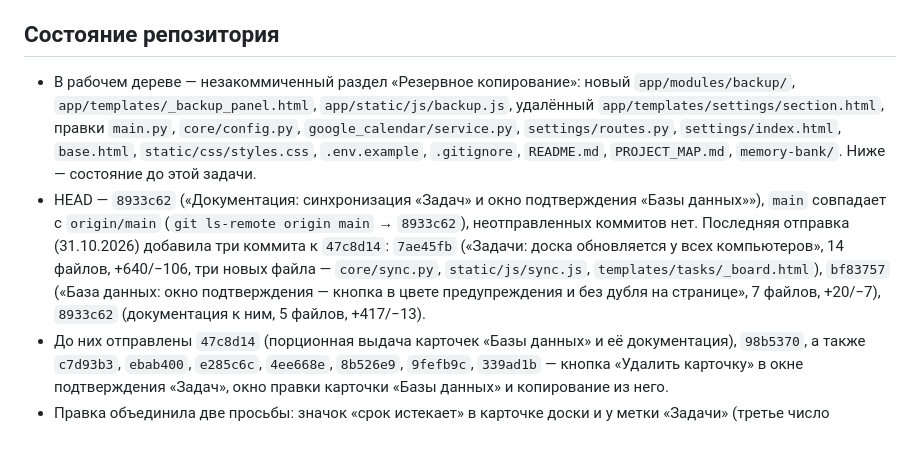
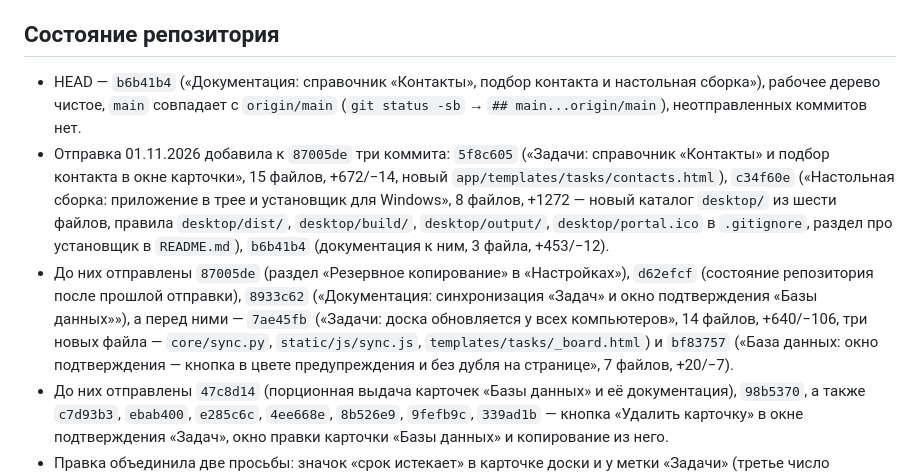
Before and after one commit to serginyakow-rgb/Portal, a Markdown page: memory-bank/activeContext.md, the part around the change. GitHub-like rendering; blank space fills up the shorter version.

Commit message:
Документация: состояние репозитория после отправки в origin/main
- activeContext.md: раздел «Состояние репозитория» — HEAD b6b41b4, main совпадает с origin/main, рабочее дерево чистое, перечислены отправленные коммиты 5f8c605, c34f60e и b6b41b4 с составом файлов
- techContext.md: пункт про Git — актуальные HEAD и хеши, чистое дерево, каталог desktop/ в индексе без сборки (dist, build, output и portal.ico выведены .gitignore)

```diff
--- a/memory-bank/activeContext.md
+++ b/memory-bank/activeContext.md
@@ -1539,22 +1539,25 @@ round(региональный)`, тогда как `clinerules/02-calculators.m
 
 ## Состояние репозитория
 
-- В рабочем дереве — незакоммиченный раздел «Резервное копирование»:
-  новый `app/modules/backup/`, `app/templates/_backup_panel.html`,
-  `app/static/js/backup.js`, удалённый `app/templates/settings/section.html`,
-  правки `main.py`, `core/config.py`, `google_calendar/service.py`,
-  `settings/routes.py`, `settings/index.html`, `base.html`, `static/css/styles.css`,
-  `.env.example`, `.gitignore`, `README.md`, `PROJECT_MAP.md`, `memory-bank/`.
-  Ниже — состояние до этой задачи.
-- HEAD — `8933c62` («Документация: синхронизация «Задач» и окно подтверждения
-  «Базы данных»»), `main` совпадает с `origin/main`
-  (`git ls-remote origin main` → `8933c62`), неотправленных коммитов нет.
-  Последняя отправка (31.10.2026) добавила три коммита к `47c8d14`:
-  `7ae45fb` («Задачи: доска обновляется у всех компьютеров», 14 файлов,
-  +640/−106, три новых файла — `core/sync.py`, `static/js/sync.js`,
-  `templates/tasks/_board.html`), `bf83757` («База данных: окно подтверждения —
-  кнопка в цвете предупреждения и без дубля на странице», 7 файлов, +20/−7),
-  `8933c62` (документация к ним, 5 файлов, +417/−13).
+- HEAD — `b6b41b4` («Документация: справочник «Контакты», подбор контакта
+  и настольная сборка»), рабочее дерево чистое, `main` совпадает с
+  `origin/main` (`git status -sb` → `## main...origin/main`), неотправленных
+  коммитов нет.
+- Отправка 01.11.2026 добавила к `87005de` три коммита: `5f8c605`
+  («Задачи: справочник «Контакты» и подбор контакта в окне карточки»,
+  15 файлов, +672/−14, новый `app/templates/tasks/contacts.html`),
+  `c34f60e` («Настольная сборка: приложение в трее и установщик для Windows»,
+  8 файлов, +1272 — новый каталог `desktop/` из шести файлов, правила
+  `desktop/dist/`, `desktop/build/`, `desktop/output/`, `desktop/portal.ico`
+  в `.gitignore`, раздел про установщик в `README.md`), `b6b41b4`
+  (документация к ним, 3 файла, +453/−12).
+- До них отправлены `87005de` (раздел «Резервное копирование» в «Настройках»),
+  `d62efcf` (состояние репозитория после прошлой отправки), `8933c62`
+  («Документация: синхронизация «Задач» и окно подтверждения «Базы данных»»),
+  а перед ними — `7ae45fb` («Задачи: доска обновляется у всех компьютеров»,
+  14 файлов, +640/−106, три новых файла — `core/sync.py`, `static/js/sync.js`,
+  `templates/tasks/_board.html`) и `bf83757` («База данных: окно подтверждения —
+  кнопка в цвете предупреждения и без дубля на странице», 7 файлов, +20/−7).
 - До них отправлены `47c8d14` (порционная выдача карточек «Базы данных»
   и её документация), `98b5370`, а также `c7d93b3`, `ebab400`, `e285c6c`,
   `4ee668e`, `8b526e9`, `9fefb9c`, `339ad1b` — кнопка «Удалить карточку»
```
Also changed, not shown: memory-bank/techContext.md (+6 -6 lines).
